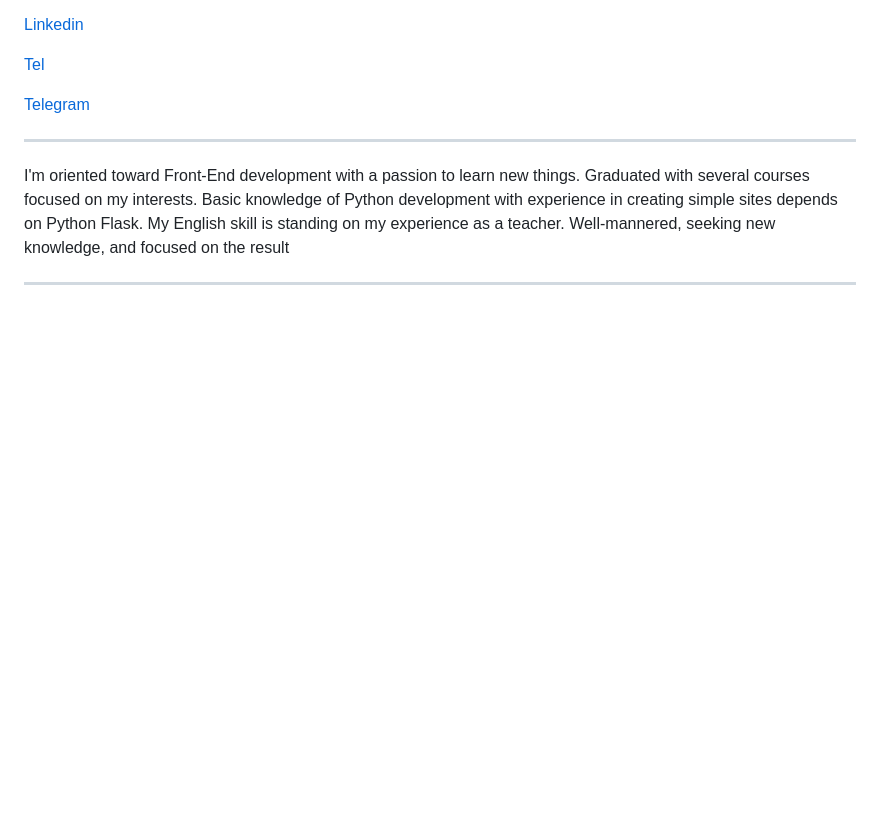
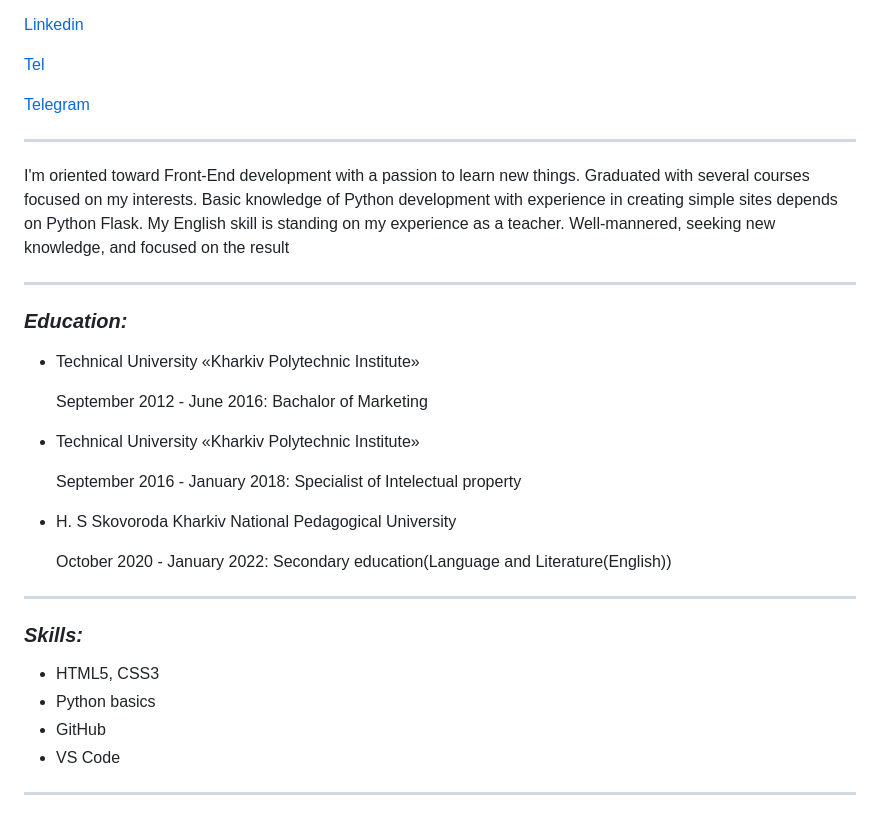
Before and after one commit to MarinaHarmash/rsschool-cv, a Markdown page: CV.md, the part around the change printed below. GitHub-like rendering; blank space fills up the shorter version.

Commit message:
feat: add Education and Skills

```diff
--- a/CV.md
+++ b/CV.md
@@ -23,3 +23,28 @@ I'm oriented toward Front-End development with a passion to learn new things. Gr
 </p>
 
 ---
+
+### **_Education:_**
+
+- Technical University «Kharkiv Polytechnic Institute»
+
+  September 2012 - June 2016: Bachalor of Marketing
+
+- Technical University «Kharkiv Polytechnic Institute»
+
+  September 2016 - January 2018: Specialist of Intelectual property
+
+- H. S Skovoroda Kharkiv National Pedagogical University
+
+  October 2020 - January 2022: Secondary education(Language and Literature(English))
+
+---
+
+### **_Skills:_**
+
+- HTML5, CSS3
+- Python basics
+- GitHub
+- VS Code
+
+---
```
Also changed, not shown: other parts of CV.md (+1 -1 lines), img/QnGErb.png (added).
